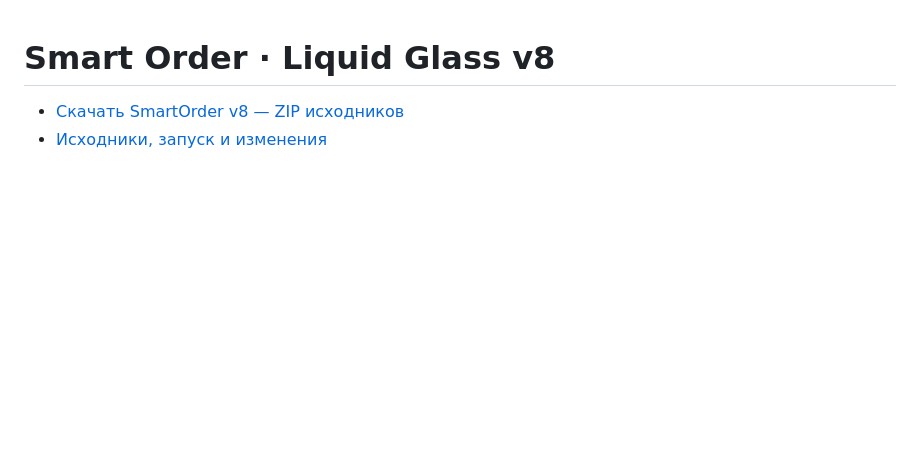
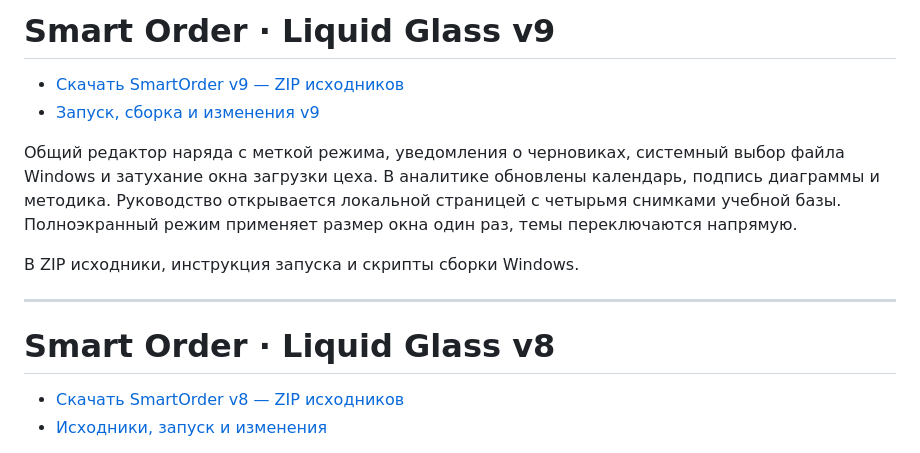
Before and after one commit to yaebalprincess/yaebal, a Markdown page: README.md, the part around the change. Drawn GitHub-style; blank space fills up the shorter version.

Commit message:
Link verified SmartOrder v9 source download

```diff
--- a/README.md
+++ b/README.md
@@ -1,3 +1,14 @@
+# Smart Order · Liquid Glass v9
+
+- [Скачать SmartOrder v9 — ZIP исходников](https://github.com/yaebalprincess/yaebal/archive/refs/heads/smartorder-liquid-glass-v9.zip)
+- [Запуск, сборка и изменения v9](https://github.com/yaebalprincess/yaebal/tree/smartorder-liquid-glass-v9)
+
+Общий редактор наряда с меткой режима, уведомления о черновиках, системный выбор файла Windows и затухание окна загрузки цеха. В аналитике обновлены календарь, подпись диаграммы и методика. Руководство открывается локальной страницей с четырьмя снимками учебной базы. Полноэкранный режим применяет размер окна один раз, темы переключаются напрямую.
+
+В ZIP исходники, инструкция запуска и скрипты сборки Windows.
+
+---
+
 # Smart Order · Liquid Glass v8
 
 - [Скачать SmartOrder v8 — ZIP исходников](https://github.com/yaebalprincess/yaebal/archive/refs/heads/smartorder-liquid-glass-v8.zip)
```
